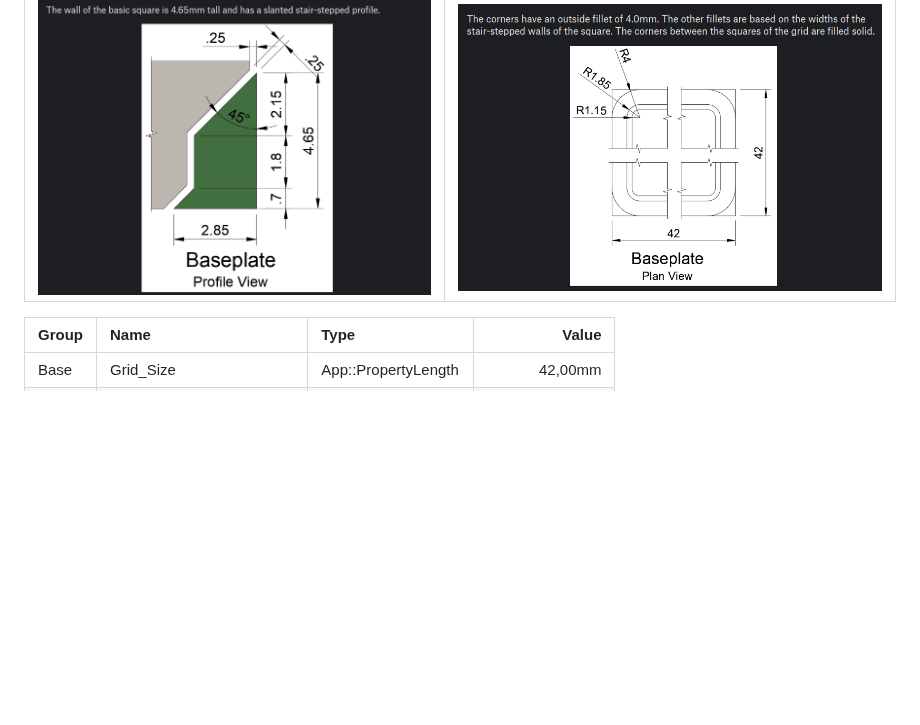
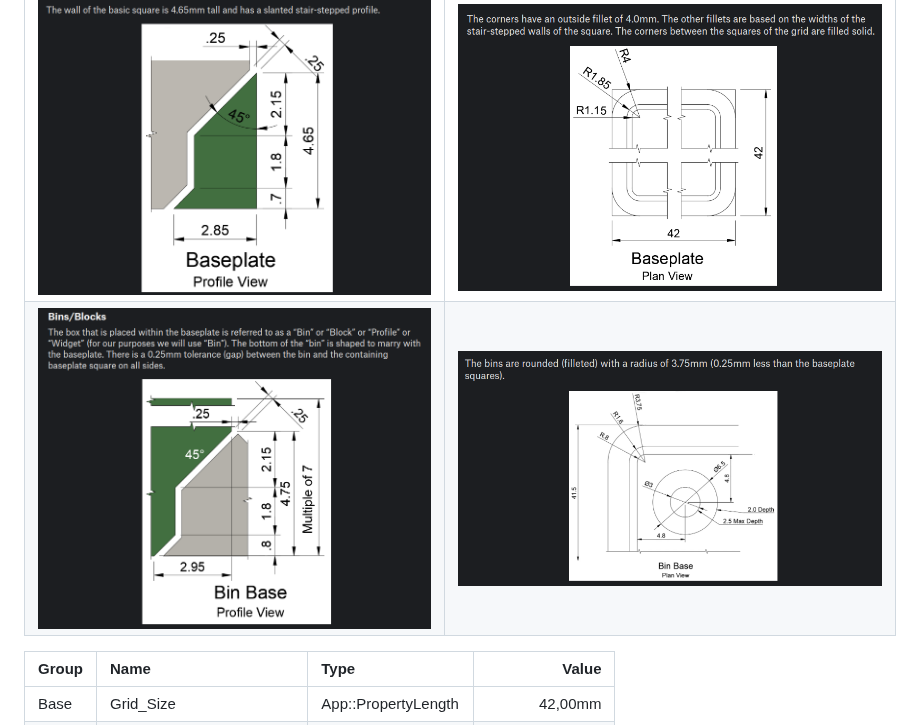
Before and after one commit to sekt1953/Datastuen41-FreeCAD, a Markdown page: GridFinityParametricFiles/GridFinityParametricFiles.md, the part around the change. Rendered like a GitHub page; pictures changed too: GridFinityParametricFiles/Images/Skærmbillede fra 2024-10-21 06-26-39.png (added), GridFinityParametricFiles/Images/Skærmbillede fra 2024-10-21 06-27-04.png (added); blank space fills up the shorter version.

Commit message:
gridfinity

```diff
--- a/GridFinityParametricFiles/GridFinityParametricFiles.md
+++ b/GridFinityParametricFiles/GridFinityParametricFiles.md
@@ -14,6 +14,7 @@
 |||
 |:---:|:---:|
 |![Skærmbillede%20fra%202024-10-20%2023-44-28.png](./Images/Skærmbillede%20fra%202024-10-20%2023-44-28.png)|![Skærmbillede%20fra%202024-10-20%2023-44-46.png](./Images/Skærmbillede%20fra%202024-10-20%2023-48-47.png)|
+|![](./Images/Skærmbillede%20fra%202024-10-21%2006-26-39.png)|![](./Images/Skærmbillede%20fra%202024-10-21%2006-27-04.png)
 
 |Group|Name|Type|Value|
 |:---|:---|:---|---:|
```
Also changed, not shown: 3 other files.
